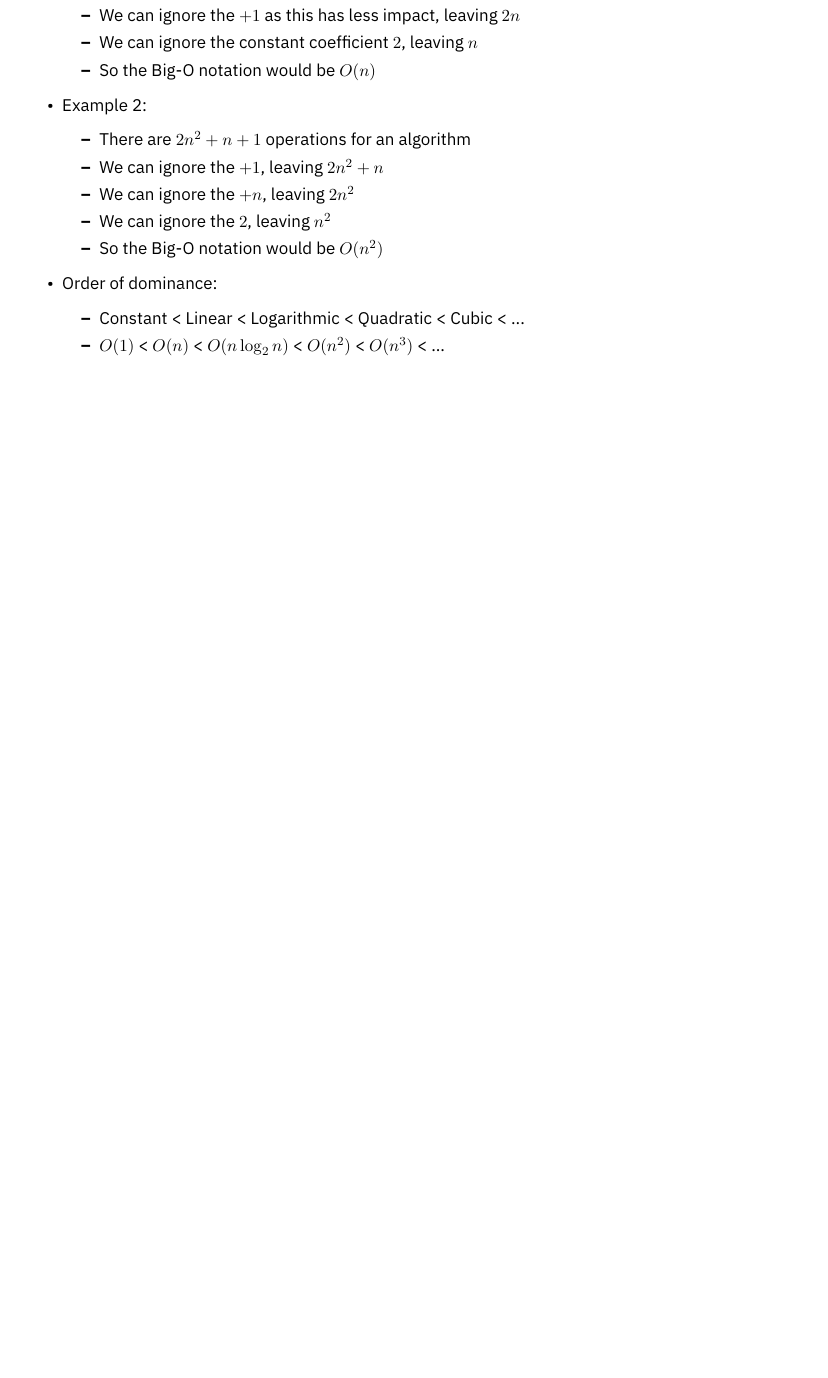
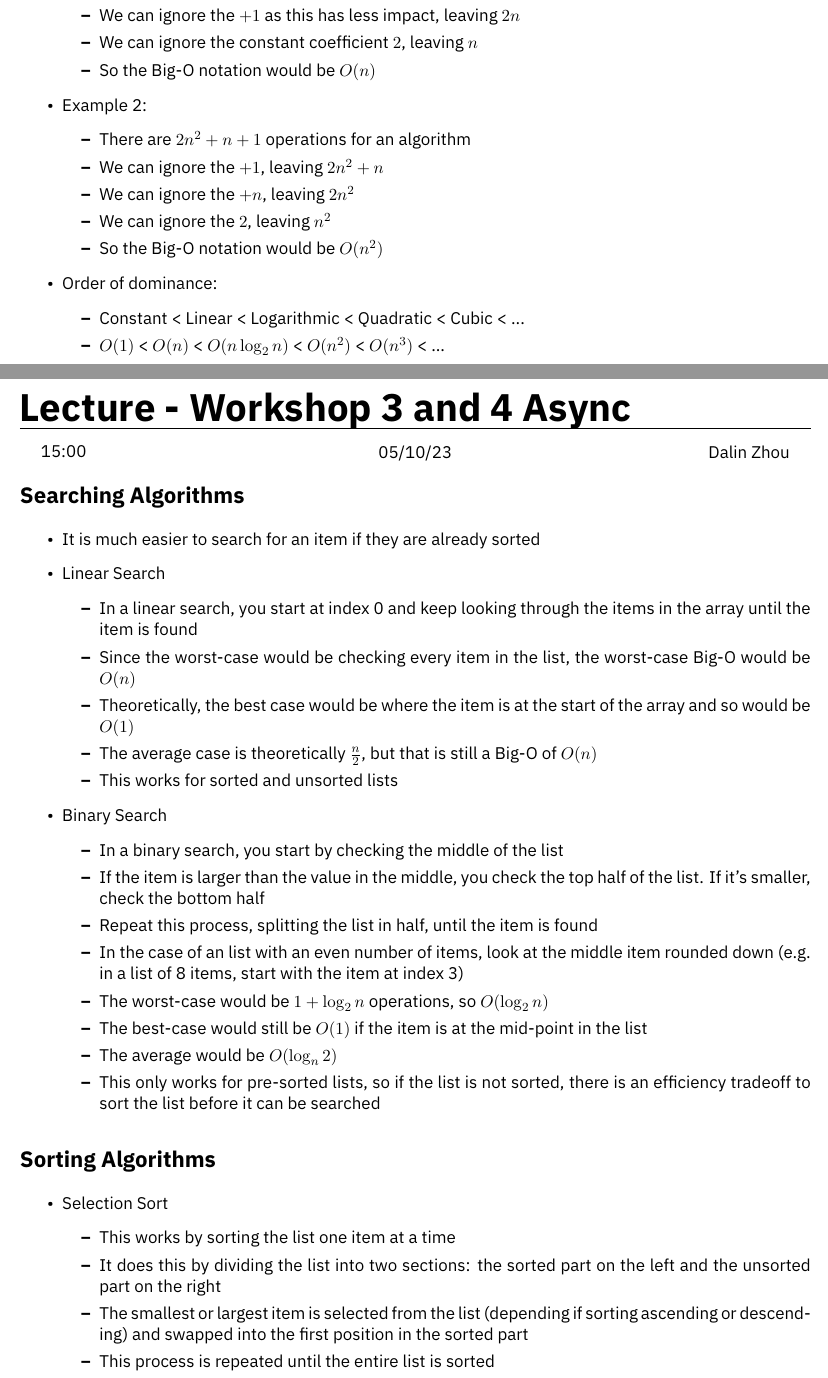
Before and after one commit to HughTB/cs-notes, a LaTeX document (2nd-year/m21270-dsalg/m21270.tex, which reads 2nd-year/m21270-dsalg/sessions/async-2.tex): part of page 6 of 6 before the commit and two parts of pages 6 and 7 of 9 after it, the two joined at a grey line, cut so that both start at the same text, the shorter picture padded with empty space. Compiled offline with XeLaTeX.

Commit message:
add dsalg async2

```diff
--- /dev/null
+++ b/2nd-year/m21270-dsalg/sessions/async-2.tex
@@ -0,0 +1,37 @@
+\lecture{Workshop 3 and 4 Async}{15:00}{05/10/23}{Dalin Zhou}
+
+\section*{Searching Algorithms}
+
+\begin{itemize}
+  \item It is much easier to search for an item if they are already sorted
+  \item Linear Search
+  \begin{itemize}
+    \item In a linear search, you start at index 0 and keep looking through the items in the array until the item is found
+    \item Since the worst-case would be checking every item in the list, the worst-case Big-O would be $O(n)$
+    \item Theoretically, the best case would be where the item is at the start of the array and so would be $O(1)$
+    \item The average case is theoretically $\frac{n}{2}$, but that is still a Big-O of $O(n)$
+    \item This works for sorted and unsorted lists
+  \end{itemize}
+  \item Binary Search
+  \begin{itemize}
+    \item In a binary search, you start by checking the middle of the list
+    \item If the item is larger than the value in the middle, you check the top half of the list. If it's smaller, check the bottom half
+    \item Repeat this process, splitting the list in half, until the item is found
+    \item In the case of an list with an even number of items, look at the middle item rounded down (e.g. in a list of 8 items, start with the item at index 3)
+    \item The worst-case would be $1 + \log_2 n$ operations, so $O(\log_2 n)$
+    \item The best-case would still be $O(1)$ if the item is at the mid-point in the list
+    \item The average would be $O(\log_n 2)$
+    \item This only works for pre-sorted lists, so if the list is not sorted, there is an efficiency tradeoff to sort the list before it can be searched
+  \end{itemize}
+\end{itemize}
+
+\section*{Sorting Algorithms}
+
+\begin{itemize}
+  \item Selection Sort
+  \begin{itemize}
+    \item This works by sorting the list one item at a time
+    \item It does this by dividing the list into two sections: the sorted part on the left and the unsorted part on the right
+    \item The smallest or largest item is selected from the list (depending if sorting ascending or descending) and swapped into the first position in the sorted part
+    \item This process is repeated until the entire list is sorted
+    \item Each selection requires $n - 1$ comparisons, and the selection process must be performed $n - 1$ times
```
Also changed, not shown: 2nd-year/m21270-dsalg/m21270.tex (+1 -0 lines), 2nd-year/m21270-dsalg/m21270.pdf, 2nd-year/m21270-dsalg/sessions/async-2.tex (44 more changed lines).
